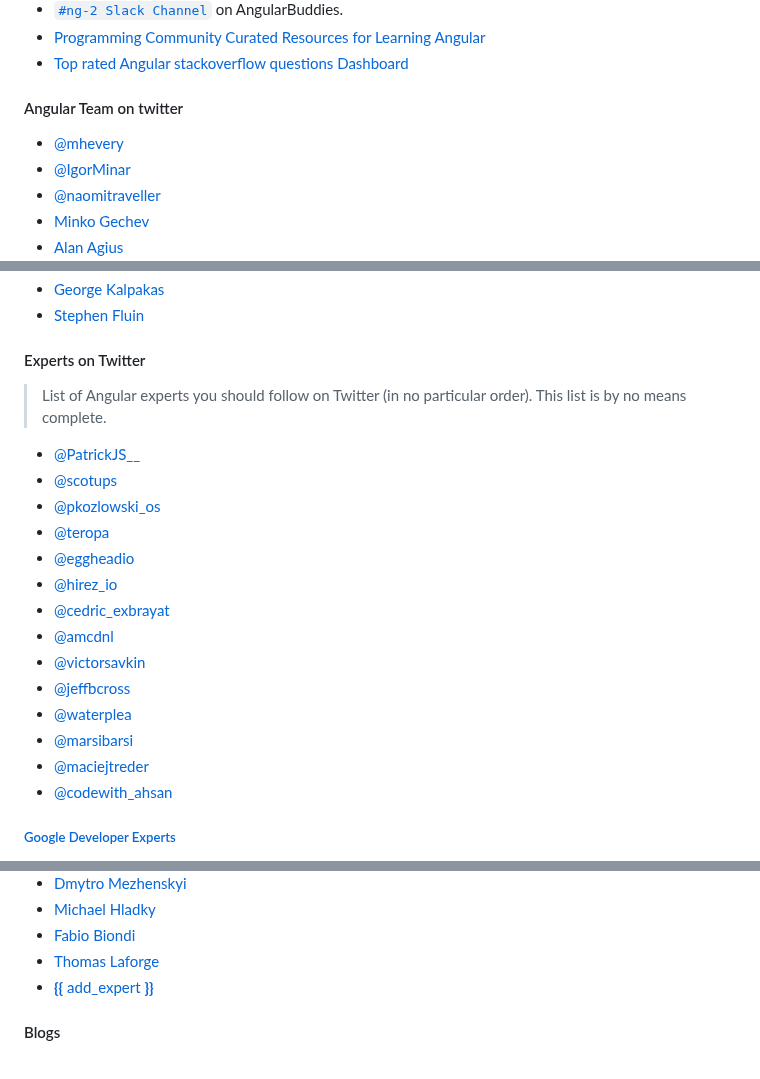
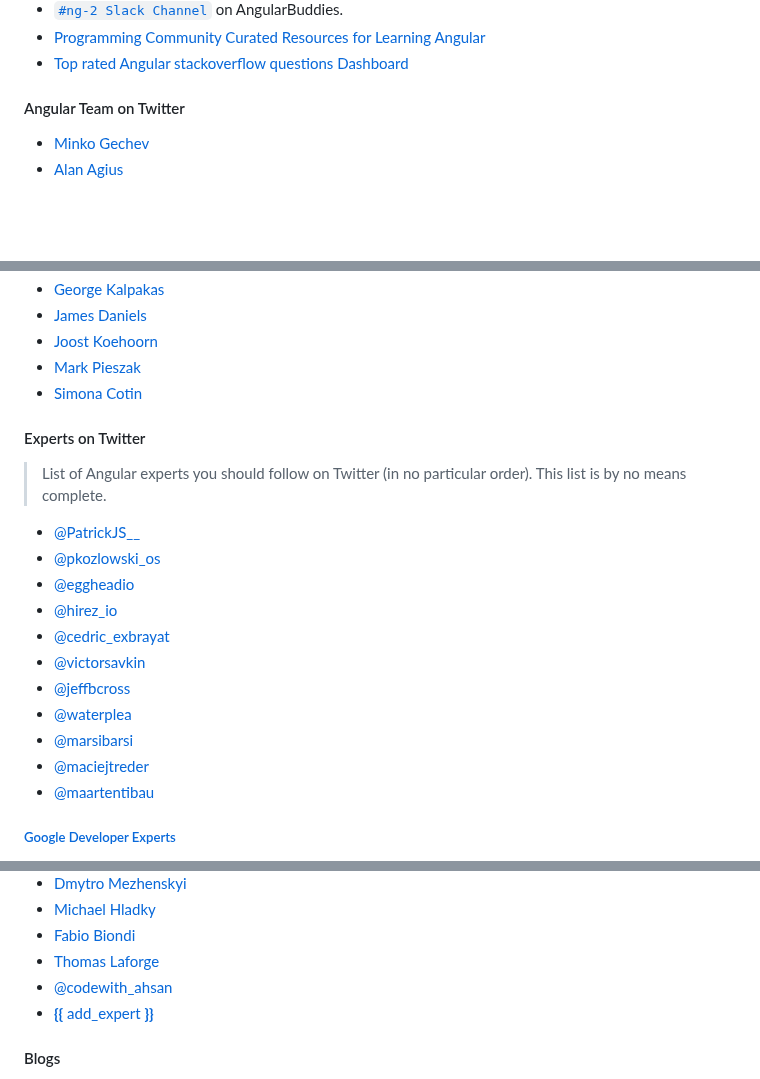
Before and after one commit to Eleven-Pigs/My-first_experience-angular-project, a Markdown page: README.md, 3 parts joined by grey strips. Rendered like a GitHub page; blank space fills up the shorter version.

Commit message:
fix: twitter section (#544)

```diff
--- a/README.md
+++ b/README.md
@@ -93,10 +93,7 @@ Table of contents:
 * [Programming Community Curated Resources for Learning Angular](https://hackr.io/tutorials/learn-angular)
 * [Top rated Angular stackoverflow questions Dashboard](https://dashboard.nbshare.io/apps/stackoverflow/top-angular-questions/)
 
-#### Angular Team on twitter
+#### Angular Team on Twitter
 
-* [@mhevery](https://twitter.com/mhevery)
-* [@IgorMinar](https://twitter.com/IgorMinar)
-* [@naomitraveller](https://twitter.com/naomitraveller)
 * [Minko Gechev](https://twitter.com/mgechev)
 * [Alan Agius](https://twitter.com/AlanAgius4)
@@ -103,24 +107,24 @@ Table of contents:
 * [George Kalpakas](https://twitter.com/gkalpakas)
-* [Stephen Fluin](https://twitter.com/stephenfluin)
+* [James Daniels](https://twitter.com/jamesuriah)
+* [Joost Koehoorn](https://twitter.com/devjoost)
+* [Mark Pieszak](https://twitter.com/MarkPieszak)
+* [Simona Cotin](https://twitter.com/simona_cotin)
 
 #### Experts on Twitter
 
 > List of Angular experts you should follow on Twitter (in no particular order). This list is by no means complete.
 
 * [@PatrickJS__](https://twitter.com/PatrickJS__)
-* [@scotups](https://twitter.com/scotups)
 * [@pkozlowski_os](https://twitter.com/pkozlowski_os)
-* [@teropa](https://twitter.com/teropa)
 * [@eggheadio](https://twitter.com/eggheadio)
 * [@hirez_io](https://twitter.com/hirez_io)
 * [@cedric_exbrayat](https://twitter.com/cedric_exbrayat)
-* [@amcdnl](https://twitter.com/amcdnl)
 * [@victorsavkin](https://twitter.com/victorsavkin)
 * [@jeffbcross](https://twitter.com/jeffbcross)
 * [@waterplea](https://twitter.com/waterplea)
 * [@marsibarsi](https://twitter.com/marsibarsi)
 * [@maciejtreder](https://twitter.com/maciejtreder)
-* [@codewith_ahsan](https://twitter.com/codewith_ahsan)
+* [@maartentibau](https://twitter.com/maartentibau)
 
 ##### [Google Developer Experts](https://developers.google.com/experts/all/technology/web-technologies)
 
@@ -163,6 +166,7 @@ Table of contents:
 * [Michael Hladky](https://twitter.com/Michael_Hladky)
 * [Fabio Biondi](https://github.com/fabiobiondi)
 * [Thomas Laforge](https://twitter.com/laforge_toma)
+* [@codewith_ahsan](https://twitter.com/codewith_ahsan)
 * [**{{** add_expert **}}**](https://github.com/gdi2290/awesome-angular/edit/gh-pages/README.md)
 
 #### Blogs
```
Also changed, not shown: other parts of README.md (+7 -1 lines).
